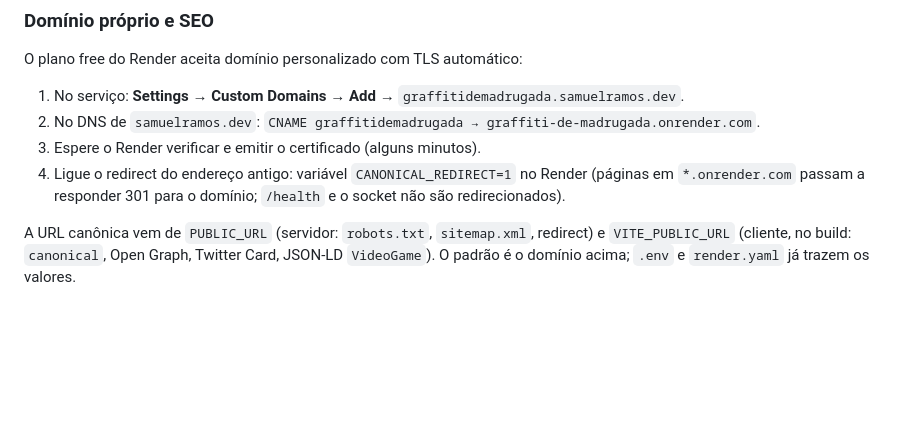
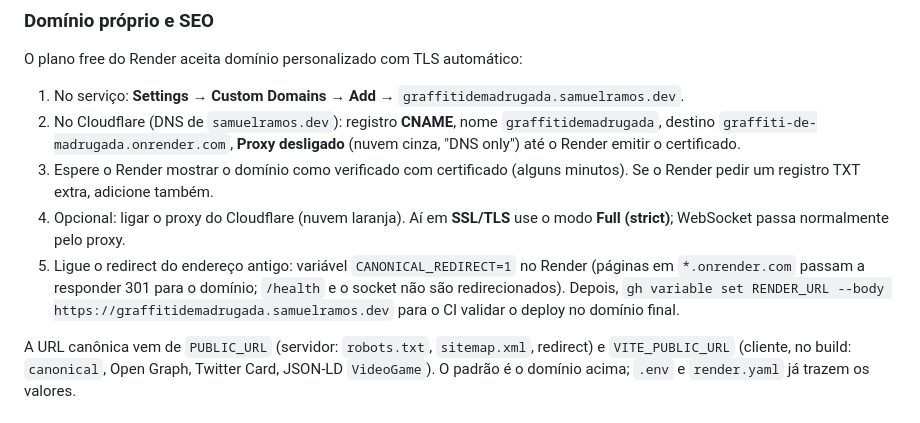
Before and after one commit to samuelrms/graffiti-de-madrugada, a Markdown page: README.md, the part around the change. GitHub-like rendering; blank space fills up the shorter version.

Commit message:
Document the Cloudflare DNS setup for the custom domain

```diff
--- a/README.md
+++ b/README.md
@@ -287,11 +287,18 @@ quem publica é o CI). Depois, no serviço: **Settings → Deploy Hook → copia
 O plano free do Render aceita domínio personalizado com TLS automático:
 
 1. No serviço: **Settings → Custom Domains → Add** → `graffitidemadrugada.samuelramos.dev`.
-2. No DNS de `samuelramos.dev`: `CNAME graffitidemadrugada → graffiti-de-madrugada.onrender.com`.
-3. Espere o Render verificar e emitir o certificado (alguns minutos).
-4. Ligue o redirect do endereço antigo: variável `CANONICAL_REDIRECT=1` no Render
+2. No Cloudflare (DNS de `samuelramos.dev`): registro **CNAME**, nome
+   `graffitidemadrugada`, destino `graffiti-de-madrugada.onrender.com`, **Proxy
+   desligado** (nuvem cinza, "DNS only") até o Render emitir o certificado.
+3. Espere o Render mostrar o domínio como verificado com certificado (alguns
+   minutos). Se o Render pedir um registro TXT extra, adicione também.
+4. Opcional: ligar o proxy do Cloudflare (nuvem laranja). Aí em **SSL/TLS** use
+   o modo **Full (strict)**; WebSocket passa normalmente pelo proxy.
+5. Ligue o redirect do endereço antigo: variável `CANONICAL_REDIRECT=1` no Render
    (páginas em `*.onrender.com` passam a responder 301 para o domínio; `/health`
-   e o socket não são redirecionados).
+   e o socket não são redirecionados). Depois, `gh variable set RENDER_URL --body
+   https://graffitidemadrugada.samuelramos.dev` para o CI validar o deploy no
+   domínio final.
 
 A URL canônica vem de `PUBLIC_URL` (servidor: `robots.txt`, `sitemap.xml`,
 redirect) e `VITE_PUBLIC_URL` (cliente, no build: `canonical`, Open Graph,
```
